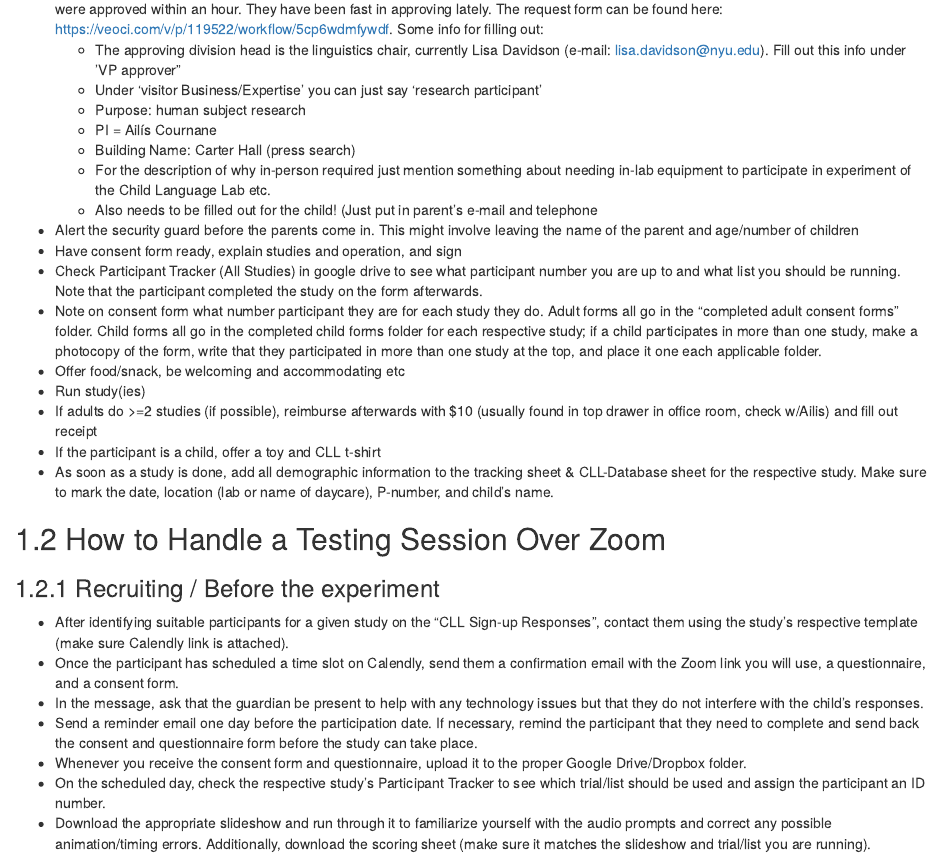
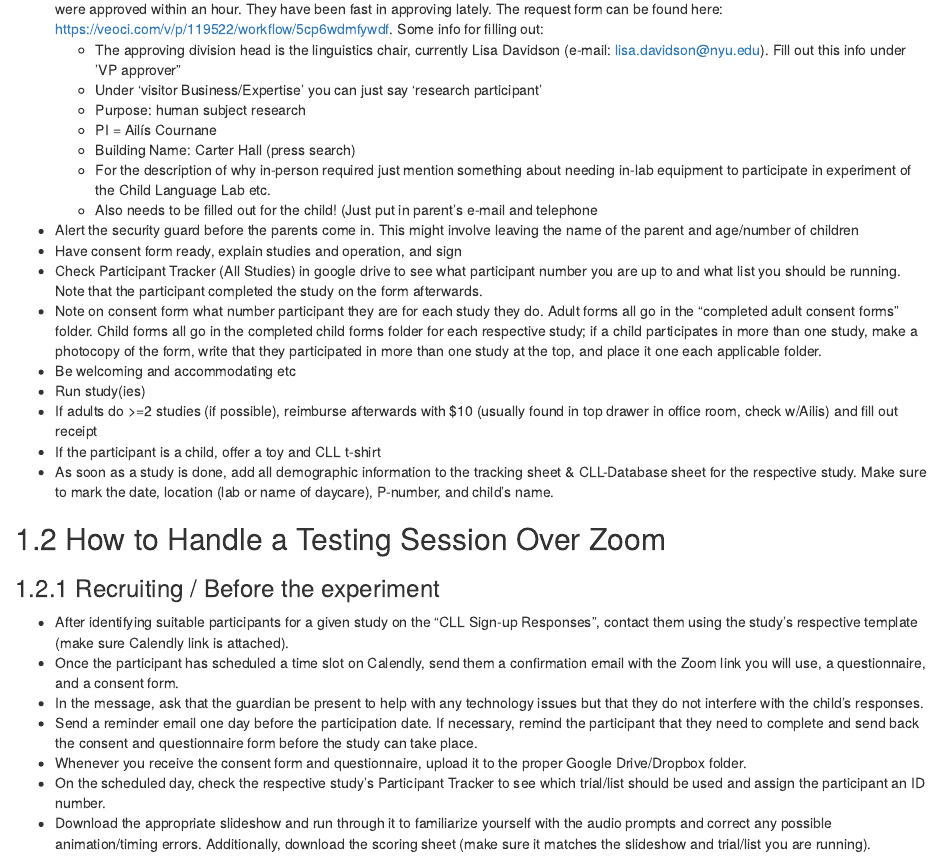
Before and after one commit to nyuchildlanguagelab/Lab_Wiki, an R Markdown document (05_experiments.Rmd): the page in a window 1100 px wide, from 160 px down. Rendered offline with R 4.5, knitr and Pandoc, with nearby package versions; drawn as R Markdown's standard HTML page in place of the format the file asks for.

Commit message:
Update 05_experiments.Rmd

```diff
--- a/05_experiments.Rmd
+++ b/05_experiments.Rmd
@@ -16,7 +16,7 @@
 + Have consent form ready, explain studies and operation, and sign
 + Check Participant Tracker (All Studies) in google drive to see what participant number you are up to and what list you should be running. Note that the participant completed the study on the form afterwards.
 + Note on consent form what number participant they are for each study they do. Adult forms all go in the “completed adult consent forms” folder. Child forms all go in the completed child forms folder for each respective study; if a child participates in more than one study, make a photocopy of the form, write that they participated in more than one study at the top, and place it one each applicable folder.
-+ Offer food/snack, be welcoming and accommodating etc
++ Be welcoming and accommodating etc
 + Run study(ies)
 + If adults do >=2 studies (if possible), reimburse afterwards with $10 (usually found in top drawer in office room, check w/Ailis) and fill out receipt
 + If the participant is a child, offer a toy and CLL t-shirt
```
